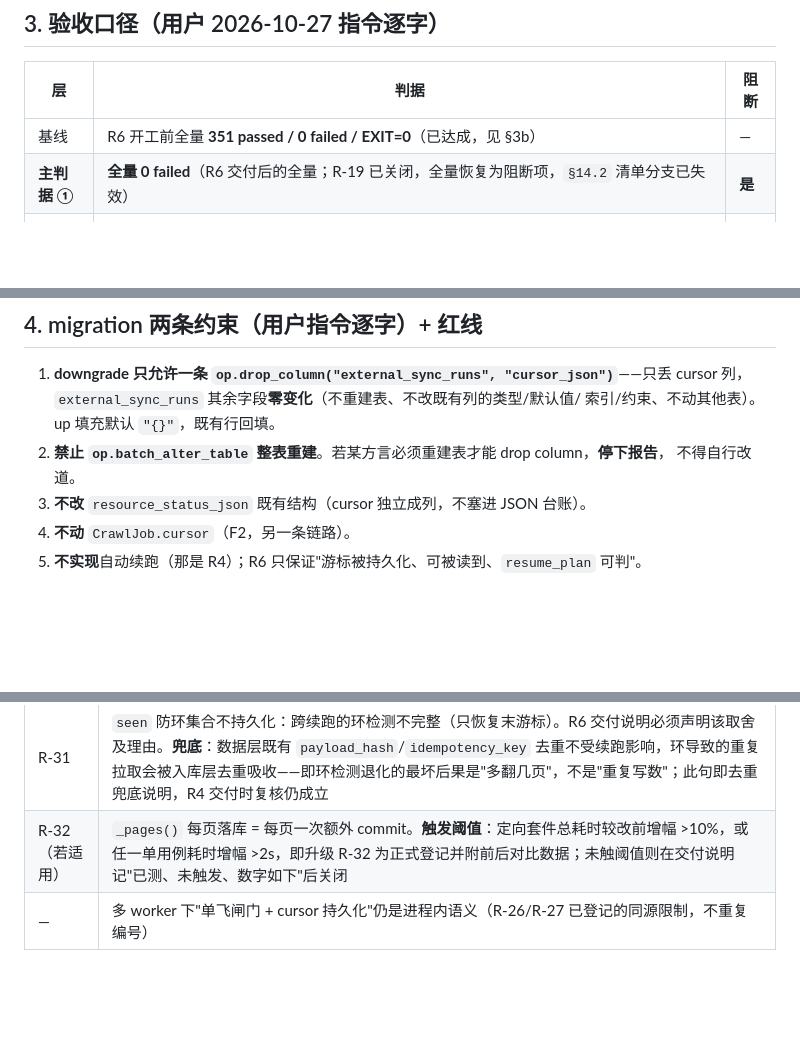
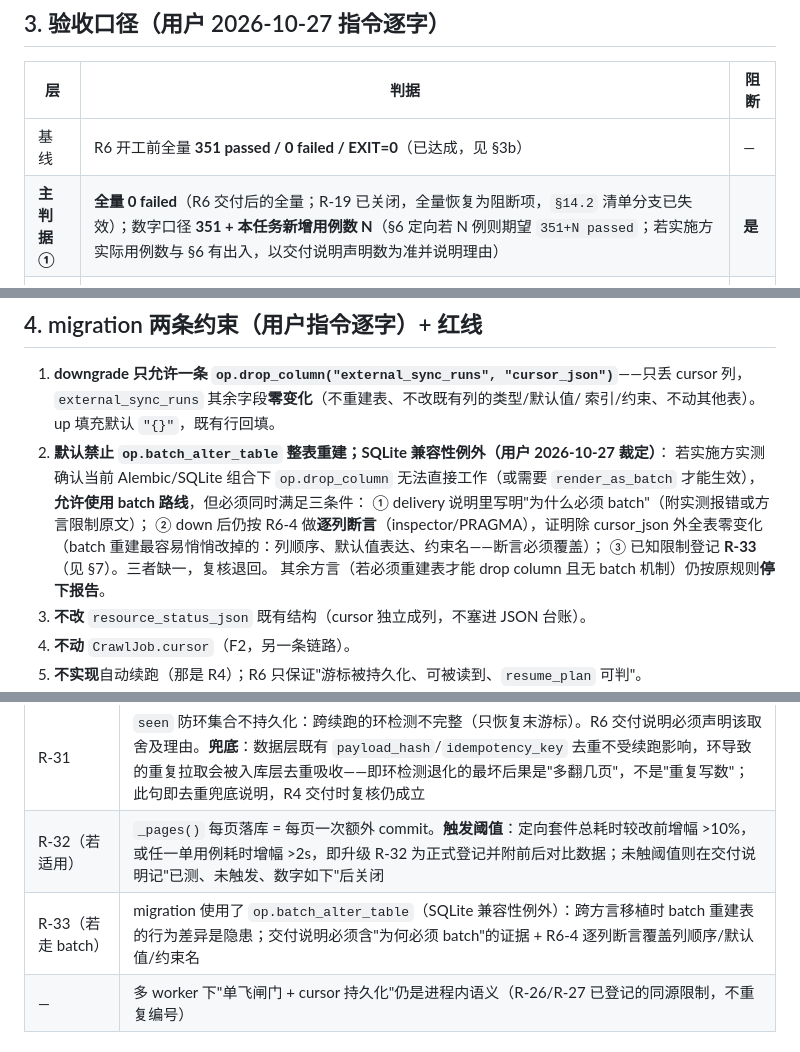
Before and after one commit to barbba-287/4-dianshang, a Markdown page: dev_task.r6-cursor-persistence.md, 3 parts joined by grey strips. Drawn GitHub-style; blank space fills up the shorter version.

Commit message:
文档：R6 任务文件补 SQLite 兼容性例外（batch 允许但须 delivery 说明 + R6-4 逐列断言 + 登记 R-33）+ 全量口径 351+N

```diff
--- a/dev_task.r6-cursor-persistence.md
+++ b/dev_task.r6-cursor-persistence.md
@@ -89,7 +89,7 @@ R6 交付 `resume_plan(cursor_json_str, target_resources) -> ResumePlan`（建
 | 层 | 判据 | 阻断 |
 |---|---|---|
 | 基线 | R6 开工前全量 **351 passed / 0 failed / EXIT=0**（已达成，见 §3b） | — |
-| **主判据 ①** | **全量 0 failed**（R6 交付后的全量；R-19 已关闭，全量恢复为阻断项，`§14.2` 清单分支已失效） | **是** |
+| **主判据 ①** | **全量 0 failed**（R6 交付后的全量；R-19 已关闭，全量恢复为阻断项，`§14.2` 清单分支已失效）；数字口径 **351 + 本任务新增用例数 N**（§6 定向若 N 例则期望 `351+N passed`；若实施方实际用例数与 §6 有出入，以交付说明声明数为准并说明理由） | **是** |
 | **主判据 ②** | **定向全绿**：`tests/test_r6_cursor_persistence.py`（新建）全部通过 | **是** |
 | **主判据 ③** | **相关零回退**：`test_p2a_sync_guardrails.py`（10 例）+ `test_s4_sync_gate.py`（5 例）+ `test_r19_worker_leak.py`（7 例）全绿 | **是** |
 | 规模 | P7：`git diff --cached --numstat` 与 §5 预期一致；**删除数非 0 必须解释** | 是 |
@@ -103,8 +103,14 @@ R6 交付 `resume_plan(cursor_json_str, target_resources) -> ResumePlan`（建
 1. **downgrade 只允许一条 `op.drop_column("external_sync_runs", "cursor_json")`**——只丢
    cursor 列，`external_sync_runs` 其余字段**零变化**（不重建表、不改既有列的类型/默认值/
    索引/约束、不动其他表）。up 填充默认 `"{}"`，既有行回填。
-2. **禁止 `op.batch_alter_table` 整表重建**。若某方言必须重建表才能 drop column，**停下报告**，
-   不得自行改道。
+2. **默认禁止 `op.batch_alter_table` 整表重建；SQLite 兼容性例外（用户 2026-10-27 裁定）**：
+   若实施方实测确认当前 Alembic/SQLite 组合下 `op.drop_column` 无法直接工作（或需要
+   `render_as_batch` 才能生效），**允许使用 batch 路线**，但必须同时满足三条件：
+   ① delivery 说明里写明"为什么必须 batch"（附实测报错或方言限制原文）；
+   ② down 后仍按 R6-4 做**逐列断言**（inspector/PRAGMA），证明除 cursor_json 外全表零变化
+   （batch 重建最容易悄悄改掉的：列顺序、默认值表达、约束名——断言必须覆盖）；
+   ③ 已知限制登记 **R-33**（见 §7）。三者缺一，复核退回。
+   其余方言（若必须重建表才能 drop column 且无 batch 机制）仍按原规则**停下报告**。
 3. **不改** `resource_status_json` 既有结构（cursor 独立成列，不塞进 JSON 台账）。
 4. **不动** `CrawlJob.cursor`（F2，另一条链路）。
 5. **不实现**自动续跑（那是 R4）；R6 只保证"游标被持久化、可被读到、`resume_plan` 可判"。
@@ -143,6 +149,7 @@ R6 交付 `resume_plan(cursor_json_str, target_resources) -> ResumePlan`（建
 |---|---|
 | R-31 | `seen` 防环集合不持久化：跨续跑的环检测不完整（只恢复末游标）。R6 交付说明必须声明该取舍及理由。**兜底**：数据层既有 `payload_hash`/`idempotency_key` 去重不受续跑影响，环导致的重复拉取会被入库层去重吸收——即环检测退化的最坏后果是"多翻几页"，不是"重复写数"；此句即去重兜底说明，R4 交付时复核仍成立 |
 | R-32（若适用） | `_pages()` 每页落库 = 每页一次额外 commit。**触发阈值**：定向套件总耗时较改前增幅 >10%，或任一单用例耗时增幅 >2s，即升级 R-32 为正式登记并附前后对比数据；未触阈值则在交付说明记"已测、未触发、数字如下"后关闭 |
+| R-33（若走 batch） | migration 使用了 `op.batch_alter_table`（SQLite 兼容性例外）：跨方言移植时 batch 重建表的行为差异是隐患；交付说明必须含"为何必须 batch"的证据 + R6-4 逐列断言覆盖列顺序/默认值/约束名 |
 | — | 多 worker 下"单飞闸门 + cursor 持久化"仍是进程内语义（R-26/R-27 已登记的同源限制，不重复编号） |
 
 ## 8. 交付说明（R-17）
```
